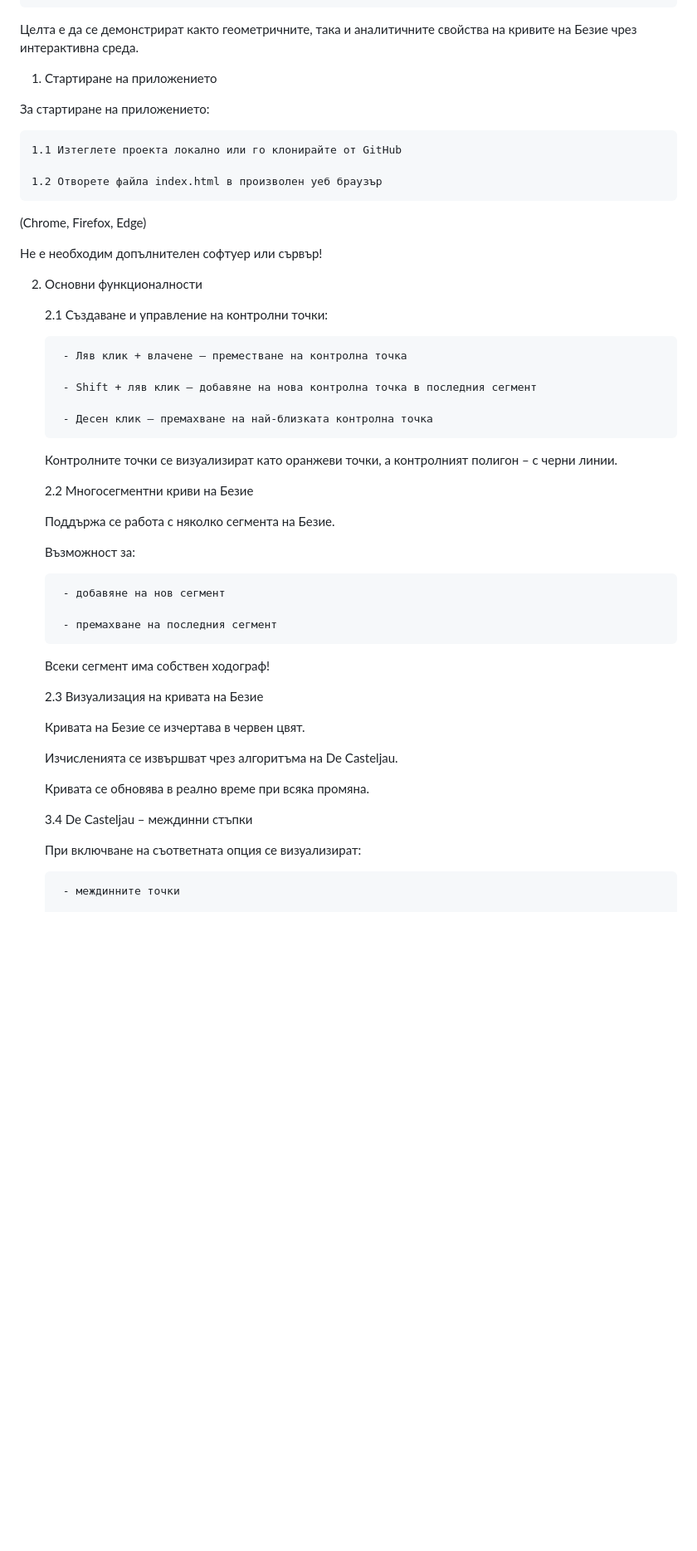
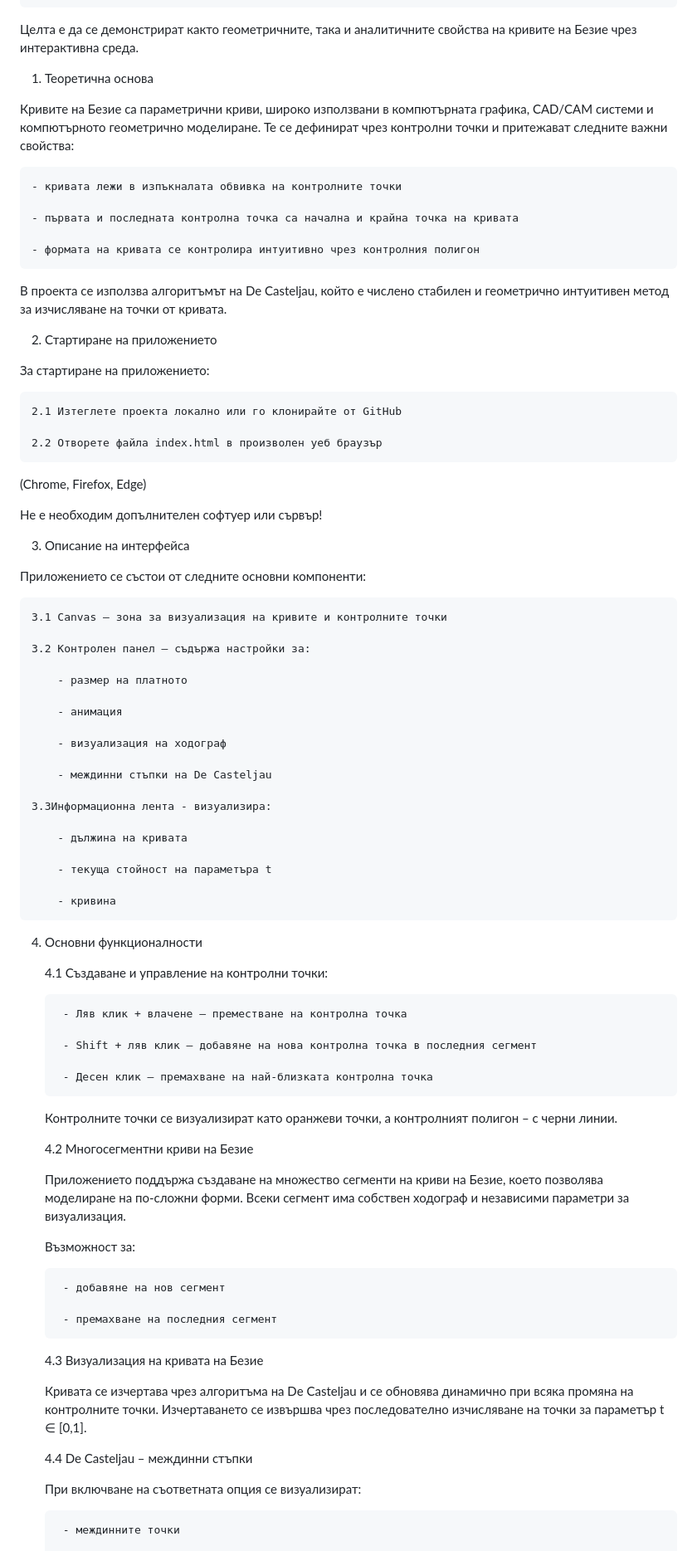
Before and after one commit to DariT11/Hodograph, a Markdown page: README.md, the part around one of its changes. Shown at 83% size. GitHub-like rendering; blank space fills up the shorter version.

```diff
--- a/README.md
+++ b/README.md
@@ -16,20 +17,56 @@ Bezier Hodograph Visualizer е интерактивно уеб приложен
 
 Целта е да се демонстрират както геометричните, така и аналитичните свойства на кривите на Безие чрез интерактивна среда.
 
-1. Стартиране на приложението
+1. Теоретична основа
+
+Кривите на Безие са параметрични криви, широко използвани в компютърната графика, CAD/CAM системи и компютърното геометрично моделиране. Те се дефинират чрез контролни точки и притежават следните важни свойства:
+
+    - кривата лежи в изпъкналата обвивка на контролните точки
+
+    - първата и последната контролна точка са начална и крайна точка на кривата
+
+    - формата на кривата се контролира интуитивно чрез контролния полигон
+
+В проекта се използва алгоритъмът на De Casteljau, който е числено стабилен и геометрично интуитивен метод за изчисляване на точки от кривата.
+
+2. Стартиране на приложението
 
 За стартиране на приложението:
 
-    1.1 Изтеглете проекта локално или го клонирайте от GitHub
+    2.1 Изтеглете проекта локално или го клонирайте от GitHub
 
-    1.2 Отворете файла index.html в произволен уеб браузър
+    2.2 Отворете файла index.html в произволен уеб браузър
 (Chrome, Firefox, Edge)
 
 Не е необходим допълнителен софтуер или сървър!
 
-2. Основни функционалности
+3. Описание на интерфейса
 
-    2.1 Създаване и управление на контролни точки:
+Приложението се състои от следните основни компоненти:
+
+    3.1 Canvas – зона за визуализация на кривите и контролните точки
+
+    3.2 Контролен панел – съдържа настройки за:
+
+        - размер на платното
+
+        - анимация
+
+        - визуализация на ходограф
+
+        - междинни стъпки на De Casteljau
+
+    3.3Информационна лента - визуализира:
+
+        - дължина на кривата
+
+        - текуща стойност на параметъра t
+
+        - кривина
+
+4. Основни функционалности
+
+    4.1 Създаване и управление на контролни точки:
 
         - Ляв клик + влачене – преместване на контролна точка
 
@@ -39,9 +76,9 @@ Bezier Hodograph Visualizer е интерактивно уеб приложен
 
     Контролните точки се визуализират като оранжеви точки, а контролният полигон – с черни линии.
 
-    2.2 Многосегментни криви на Безие
+    4.2 Многосегментни криви на Безие
 
-    Поддържа се работа с няколко сегмента на Безие.
+    Приложението поддържа създаване на множество сегменти на криви на Безие, което позволява моделиране на по-сложни форми. Всеки сегмент има собствен ходограф и независими параметри за визуализация.
 
     Възможност за:
 
@@ -49,17 +86,11 @@ Bezier Hodograph Visualizer е интерактивно уеб приложен
 
         - премахване на последния сегмент
 
-    Всеки сегмент има собствен ходограф!
+    4.3 Визуализация на кривата на Безие
 
-    2.3 Визуализация на кривата на Безие
+    Кривата се изчертава чрез алгоритъма на De Casteljau и се обновява динамично при всяка промяна на контролните точки. Изчертаването се извършва чрез последователно изчисляване на точки за параметър t ∈ [0,1].
 
-    Кривата на Безие се изчертава в червен цвят.
-
-    Изчисленията се извършват чрез алгоритъма на De Casteljau.
-
-    Кривата се обновява в реално време при всяка промяна.
-
-    3.4 De Casteljau – междинни стъпки
+    4.4 De Casteljau – междинни стъпки
 
     При включване на съответната опция се визуализират:
 
```
Also changed, not shown: other parts of README.md (+18 -22 lines).
